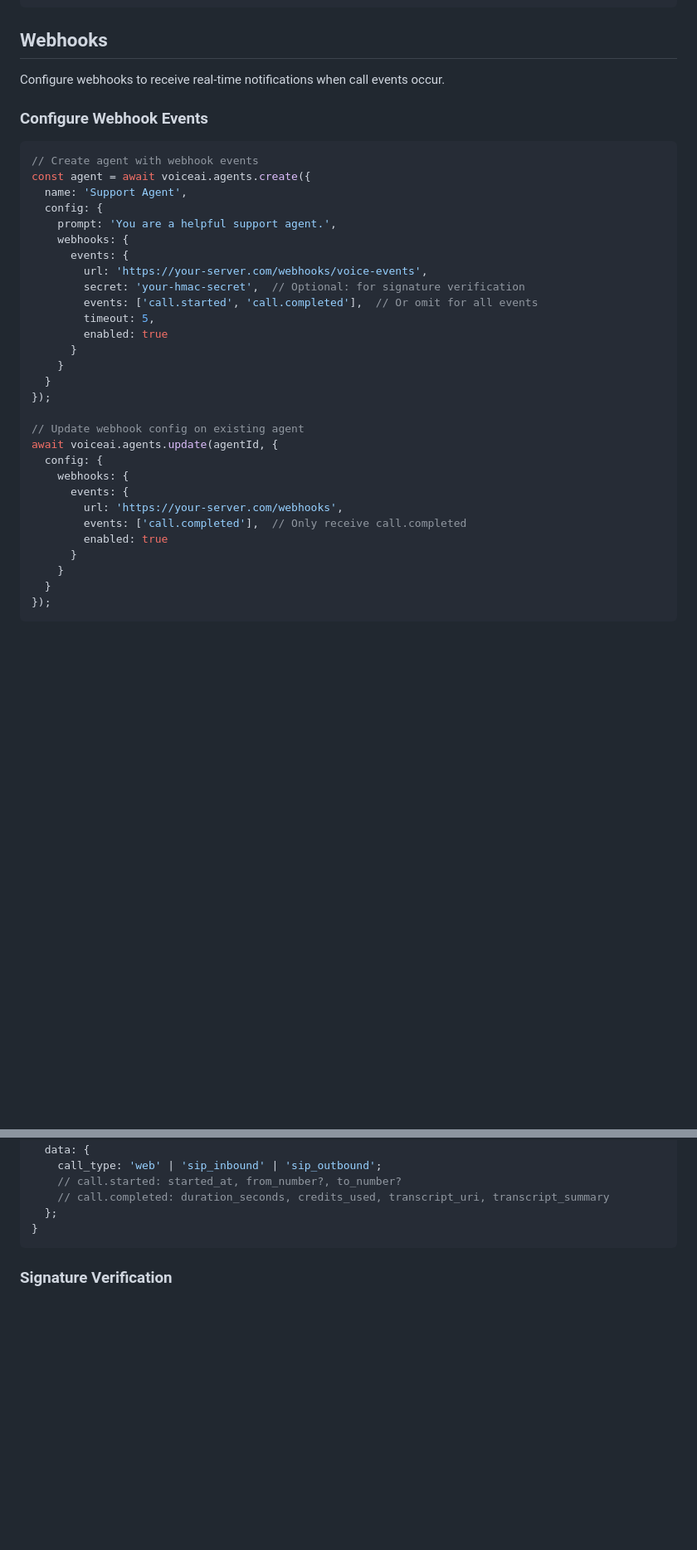
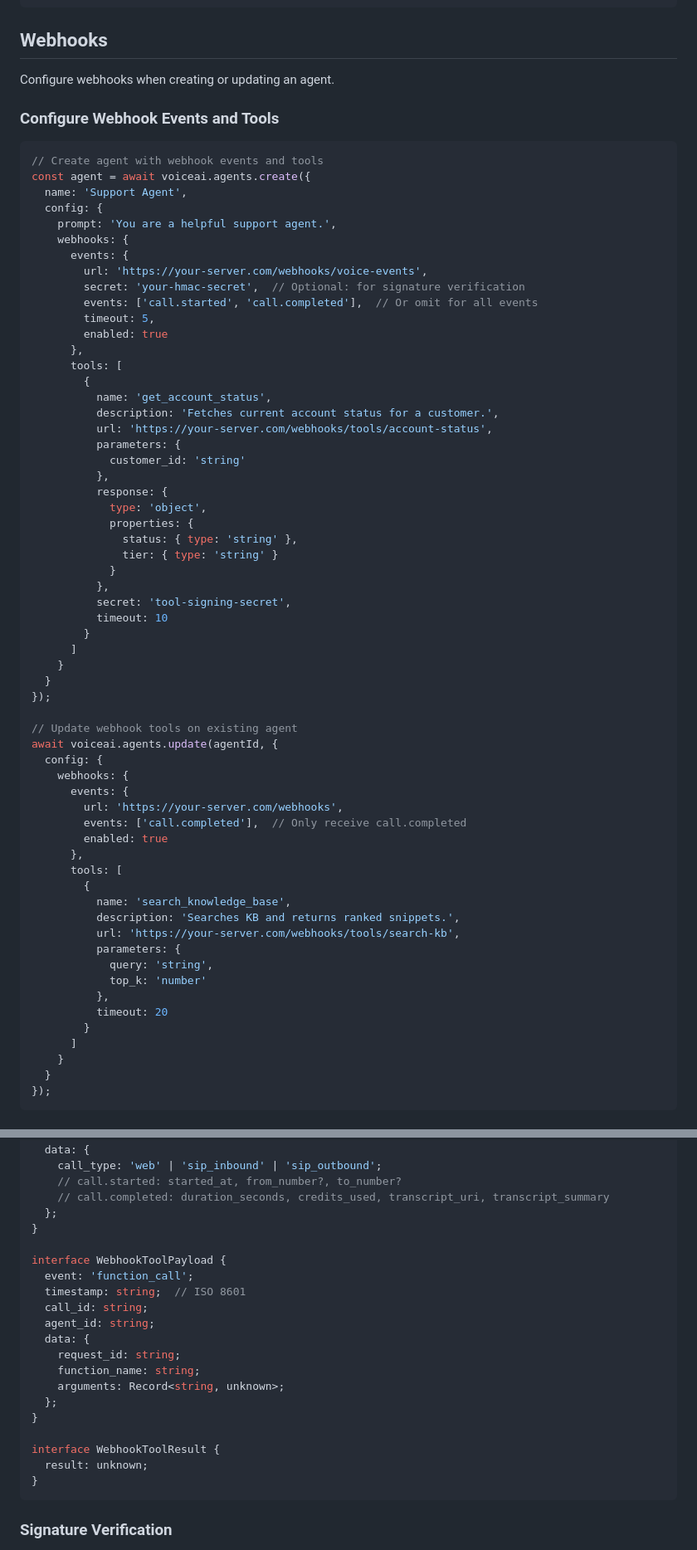
Before and after one commit to voice-ai/web-sdk, a Markdown page: README.md, 2 parts joined by grey strips. Shown at 83% size. GitHub-like rendering; blank space fills up the shorter version.

Commit message:
commit README

````diff
--- a/README.md
+++ b/README.md
@@ -267,12 +267,12 @@ const stats = await voiceai.analytics.getStatsSummary();
 
 ## Webhooks
 
-Configure webhooks to receive real-time notifications when call events occur.
+Configure webhooks when creating or updating an agent.
 
-### Configure Webhook Events
+### Configure Webhook Events and Tools
 
 ```typescript
-// Create agent with webhook events
+// Create agent with webhook events and tools
 const agent = await voiceai.agents.create({
   name: 'Support Agent',
   config: {
@@ -284,12 +284,31 @@ const agent = await voiceai.agents.create({
         events: ['call.started', 'call.completed'],  // Or omit for all events
         timeout: 5,
         enabled: true
-      }
+      },
+      tools: [
+        {
+          name: 'get_account_status',
+          description: 'Fetches current account status for a customer.',
+          url: 'https://your-server.com/webhooks/tools/account-status',
+          parameters: {
+            customer_id: 'string'
+          },
+          response: {
+            type: 'object',
+            properties: {
+              status: { type: 'string' },
+              tier: { type: 'string' }
+            }
+          },
+          secret: 'tool-signing-secret',
+          timeout: 10
+        }
+      ]
     }
   }
 });
 
-// Update webhook config on existing agent
+// Update webhook tools on existing agent
 await voiceai.agents.update(agentId, {
   config: {
     webhooks: {
@@ -297,7 +316,19 @@ await voiceai.agents.update(agentId, {
         url: 'https://your-server.com/webhooks',
         events: ['call.completed'],  // Only receive call.completed
         enabled: true
-      }
+      },
+      tools: [
+        {
+          name: 'search_knowledge_base',
+          description: 'Searches KB and returns ranked snippets.',
+          url: 'https://your-server.com/webhooks/tools/search-kb',
+          parameters: {
+            query: 'string',
+            top_k: 'number'
+          },
+          timeout: 20
+        }
+      ]
     }
   }
 });
@@ -325,6 +356,22 @@ interface WebhookEvent {
     // call.started: started_at, from_number?, to_number?
     // call.completed: duration_seconds, credits_used, transcript_uri, transcript_summary
   };
+}
+
+interface WebhookToolPayload {
+  event: 'function_call';
+  timestamp: string;  // ISO 8601
+  call_id: string;
+  agent_id: string;
+  data: {
+    request_id: string;
+    function_name: string;
+    arguments: Record<string, unknown>;
+  };
+}
+
+interface WebhookToolResult {
+  result: unknown;
 }
 ```
 
````
